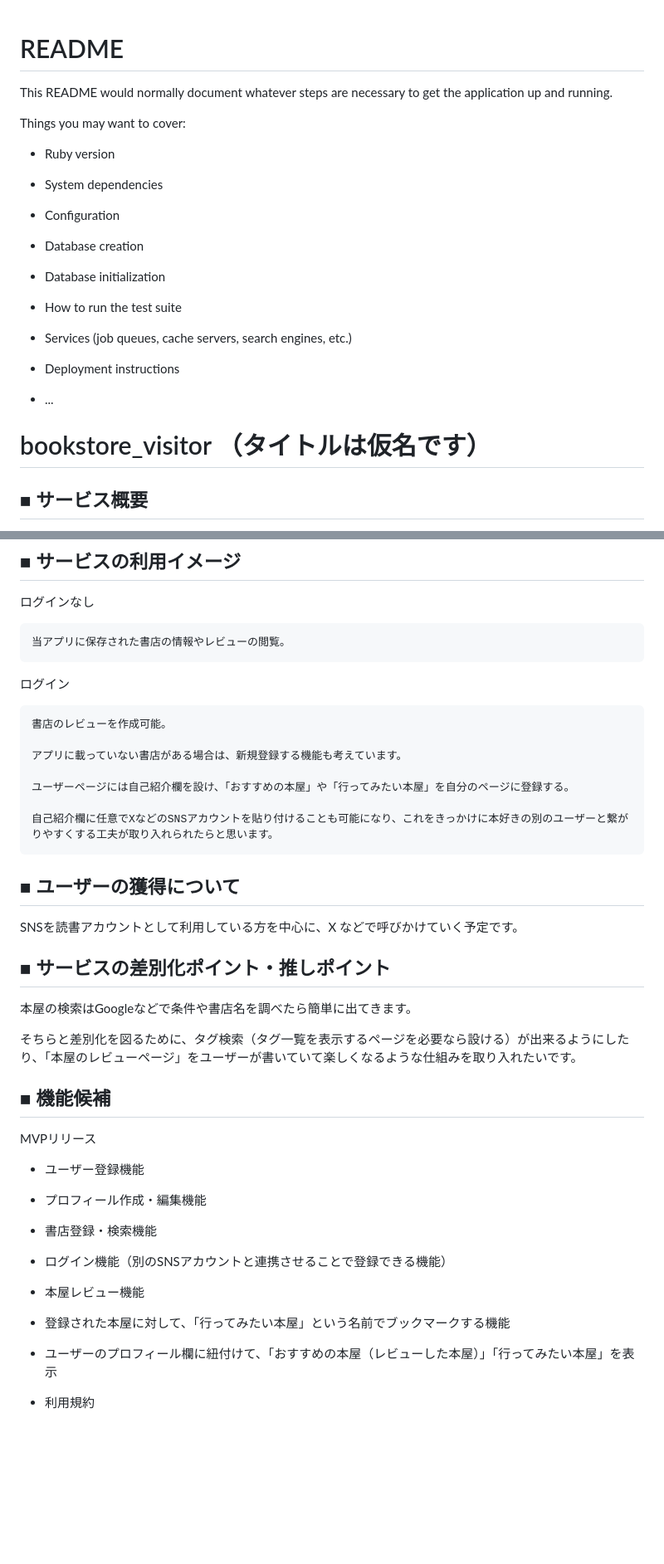
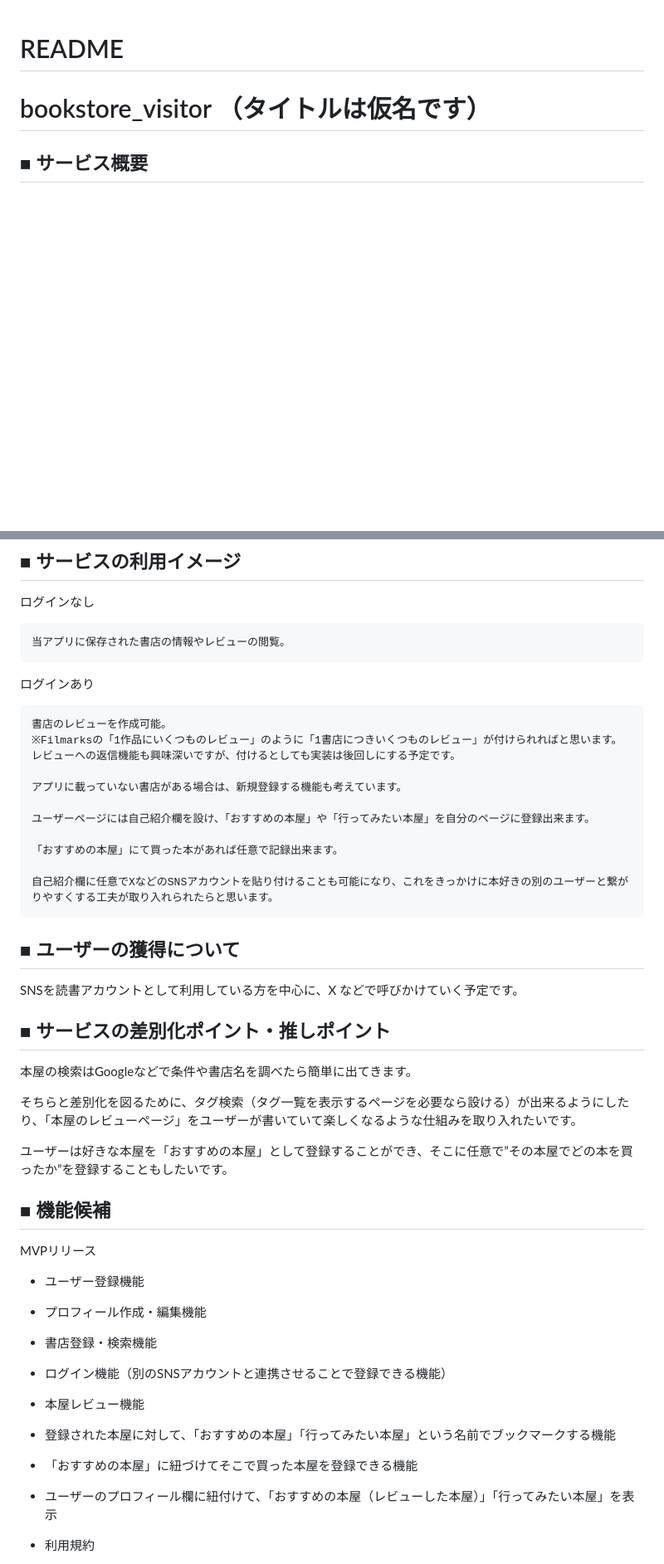
Before and after one commit to KentoBF5587/bookstore_visitor, a Markdown page: README.md, 2 parts joined by grey strips. Shown: that part at 83% size. Rendered like a GitHub page; blank space fills up the shorter version.

Commit message:
「本屋さんと買った本を紐付ける機能」に関して

```diff
--- a/README.md
+++ b/README.md
@@ -1,27 +1,5 @@
 # README
 
-This README would normally document whatever steps are necessary to get the
-application up and running.
-
-Things you may want to cover:
-
-* Ruby version
-
-* System dependencies
-
-* Configuration
-
-* Database creation
-
-* Database initialization
-
-* How to run the test suite
-
-* Services (job queues, cache servers, search engines, etc.)
-
-* Deployment instructions
-
-* ...
 # bookstore_visitor （タイトルは仮名です）
 
 ## ■ サービス概要
@@ -52,13 +30,17 @@ Things you may want to cover:
 
     当アプリに保存された書店の情報やレビューの閲覧。
 
-ログイン
+ログインあり
 
     書店のレビューを作成可能。
+    ※Filmarksの「1作品にいくつものレビュー」のように「1書店につきいくつものレビュー」が付けられればと思います。
+    レビューへの返信機能も興味深いですが、付けるとしても実装は後回しにする予定です。
 
     アプリに載っていない書店がある場合は、新規登録する機能も考えています。
 
-    ユーザーページには自己紹介欄を設け、「おすすめの本屋」や「行ってみたい本屋」を自分のページに登録する。
+    ユーザーページには自己紹介欄を設け、「おすすめの本屋」や「行ってみたい本屋」を自分のページに登録出来ます。
+
+    「おすすめの本屋」にて買った本があれば任意で記録出来ます。
 
     自己紹介欄に任意でXなどのSNSアカウントを貼り付けることも可能になり、これをきっかけに本好きの別のユーザーと繋がりやすくする工夫が取り入れられたらと思います。
 
@@ -71,6 +53,8 @@ SNSを読書アカウントとして利用している方を中心に、X など
 本屋の検索はGoogleなどで条件や書店名を調べたら簡単に出てきます。
 
 そちらと差別化を図るために、タグ検索（タグ一覧を表示するページを必要なら設ける）が出来るようにしたり、「本屋のレビューページ」をユーザーが書いていて楽しくなるような仕組みを取り入れたいです。
+
+ユーザーは好きな本屋を「おすすめの本屋」として登録することができ、そこに任意で”その本屋でどの本を買ったか”を登録することもしたいです。
 
 ## ■ 機能候補
 
@@ -86,7 +70,9 @@ MVPリリース
 
 - 本屋レビュー機能
 
-- 登録された本屋に対して、「行ってみたい本屋」という名前でブックマークする機能
+- 登録された本屋に対して、「おすすめの本屋」「行ってみたい本屋」という名前でブックマークする機能
+
+- 「おすすめの本屋」に紐づけてそこで買った本屋を登録できる機能
 
 - ユーザーのプロフィール欄に紐付けて、「おすすめの本屋（レビューした本屋）」「行ってみたい本屋」を表示
 
```
Also changed, not shown: other parts of README.md (+2 -0 lines).
